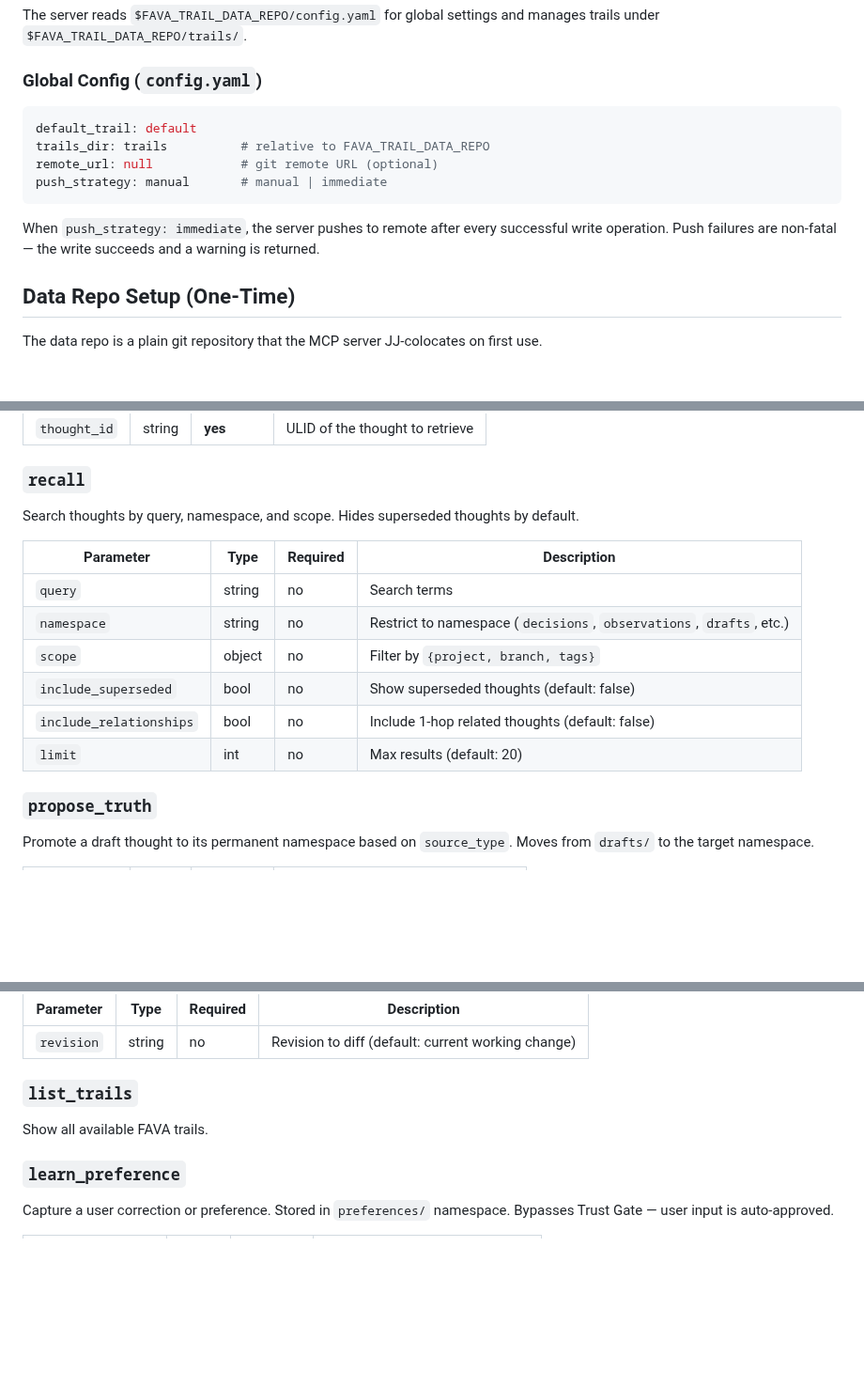
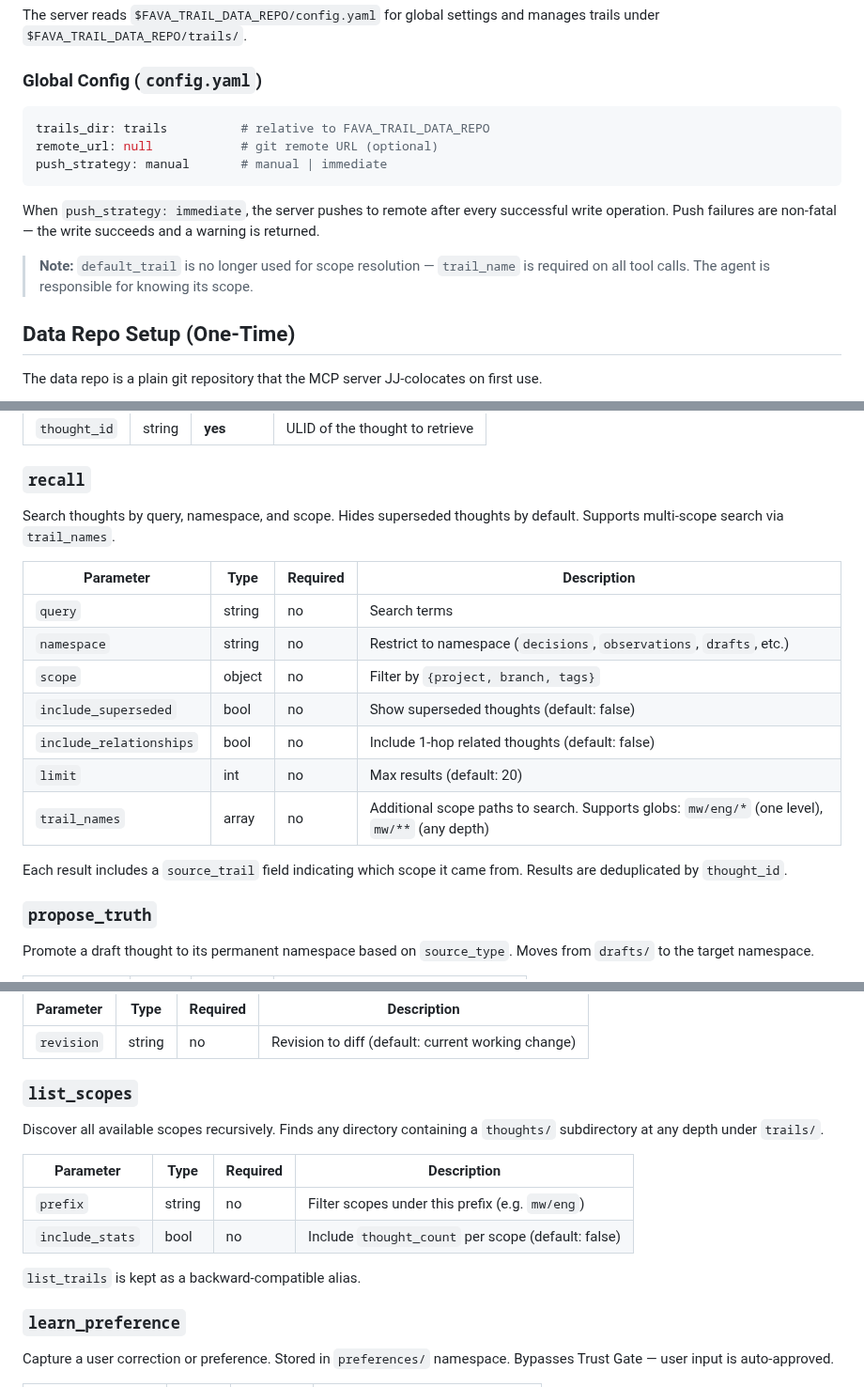
Before and after one commit to MachineWisdomAI/fava-trails, a Markdown page: CLAUDE.md, 3 parts joined by grey strips. Shown at 94% size. Rendered like a GitHub page; blank space fills up the shorter version.

````diff
--- a/CLAUDE.md
+++ b/CLAUDE.md
@@ -49,13 +49,14 @@ The server reads `$FAVA_TRAIL_DATA_REPO/config.yaml` for global settings and man
 ### Global Config (`config.yaml`)
 
 ```yaml
-default_trail: default
 trails_dir: trails          # relative to FAVA_TRAIL_DATA_REPO
 remote_url: null            # git remote URL (optional)
 push_strategy: manual       # manual | immediate
 ```
 
 When `push_strategy: immediate`, the server pushes to remote after every successful write operation. Push failures are non-fatal — the write succeeds and a warning is returned.
+
+> **Note:** `default_trail` is no longer used for scope resolution — `trail_name` is required on all tool calls. The agent is responsible for knowing its scope.
 
 ## Data Repo Setup (One-Time)
 
@@ -214,7 +221,7 @@ Retrieve a specific thought by its ULID. Returns full content and metadata.
 
 ### `recall`
 
-Search thoughts by query, namespace, and scope. Hides superseded thoughts by default.
+Search thoughts by query, namespace, and scope. Hides superseded thoughts by default. Supports multi-scope search via `trail_names`.
 
 | Parameter | Type | Required | Description |
 |-----------|------|----------|-------------|
@@ -224,6 +231,9 @@ Search thoughts by query, namespace, and scope. Hides superseded thoughts by def
 | `include_superseded` | bool | no | Show superseded thoughts (default: false) |
 | `include_relationships` | bool | no | Include 1-hop related thoughts (default: false) |
 | `limit` | int | no | Max results (default: 20) |
+| `trail_names` | array | no | Additional scope paths to search. Supports globs: `mw/eng/*` (one level), `mw/**` (any depth) |
+
+Each result includes a `source_trail` field indicating which scope it came from. Results are deduplicated by `thought_id`.
 
 ### `propose_truth`
 
@@ -277,9 +301,16 @@ Compare thought states. Shows what changed in a revision.
 |-----------|------|----------|-------------|
 | `revision` | string | no | Revision to diff (default: current working change) |
 
-### `list_trails`
+### `list_scopes`
 
-Show all available FAVA trails.
+Discover all available scopes recursively. Finds any directory containing a `thoughts/` subdirectory at any depth under `trails/`.
+
+| Parameter | Type | Required | Description |
+|-----------|------|----------|-------------|
+| `prefix` | string | no | Filter scopes under this prefix (e.g. `mw/eng`) |
+| `include_stats` | bool | no | Include `thought_count` per scope (default: false) |
+
+`list_trails` is kept as a backward-compatible alias.
 
 ### `learn_preference`
 
````
Also changed, not shown: other parts of CLAUDE.md (+24 -4 lines).
